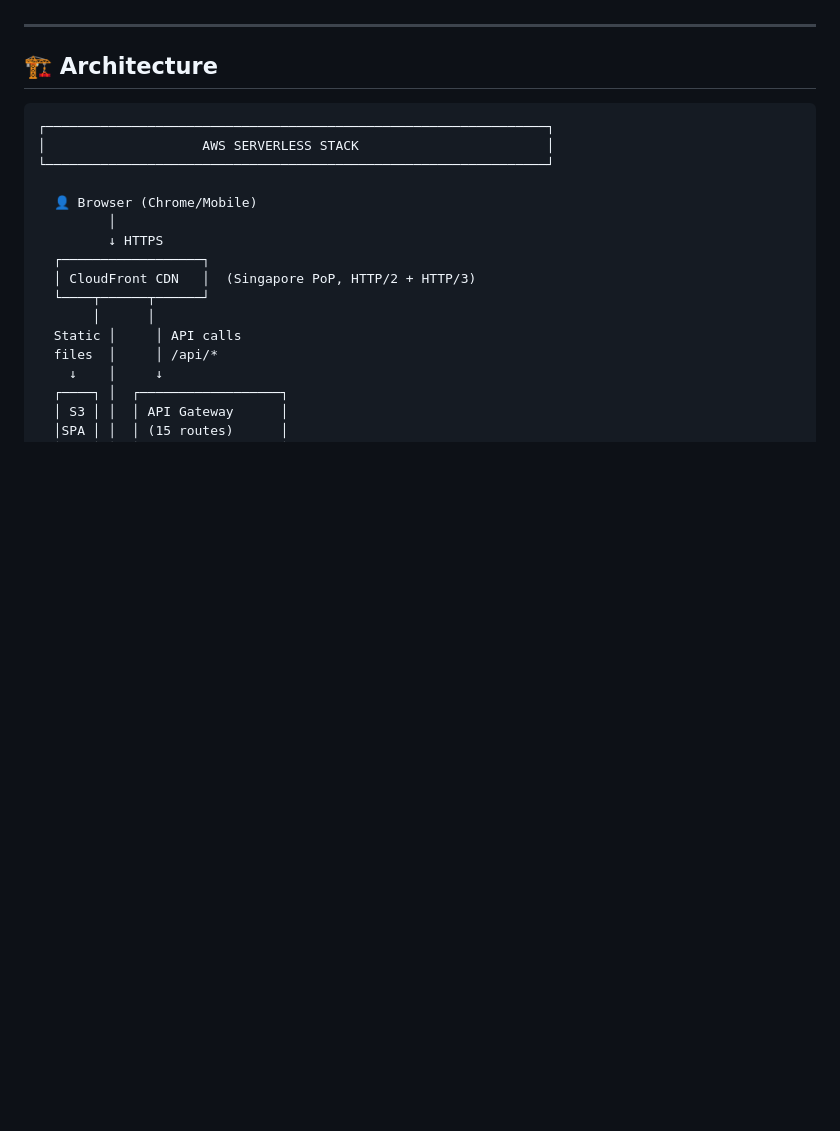
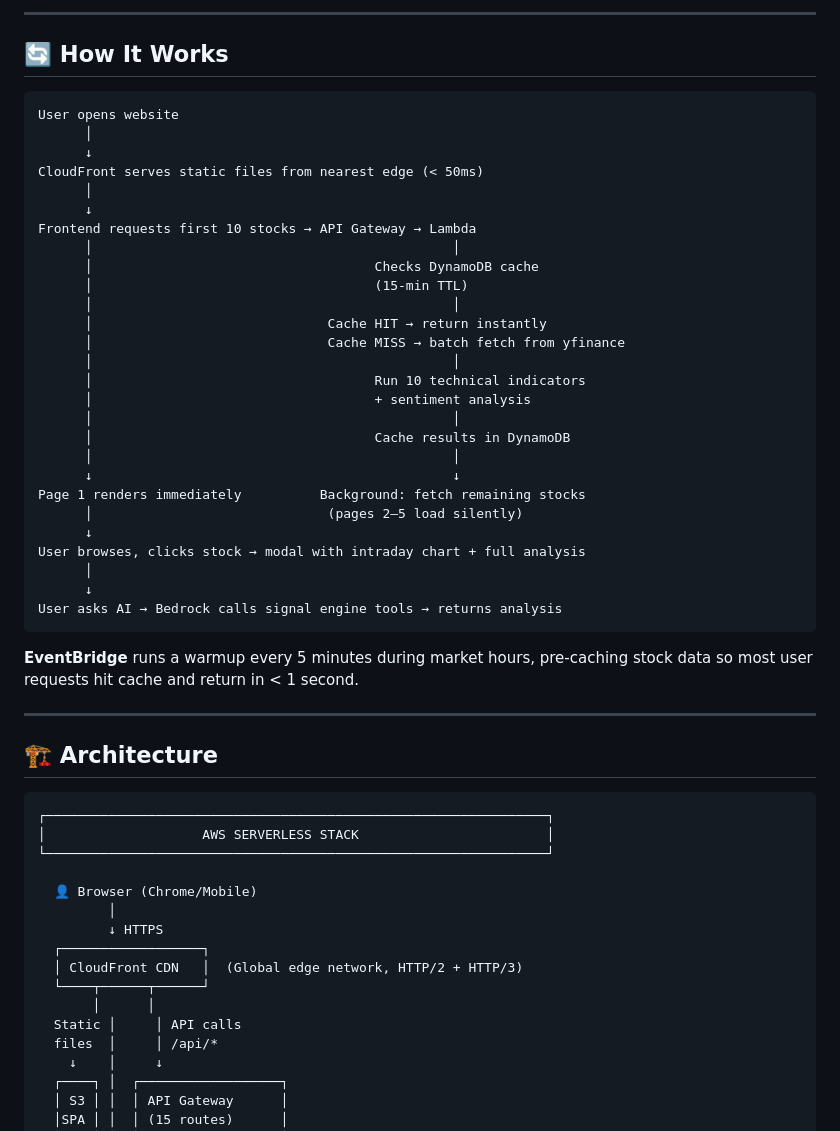
Before and after one commit to AryaSingh1008/intraday_trading, a Markdown page: README.md, the part around one of its changes. Drawn GitHub-style; blank space fills up the shorter version.

````diff
--- a/README.md
+++ b/README.md
@@ -22,3 +59,38 @@ A fully serverless cloud platform combining technical analysis, news sentiment,
+---
+
+## 🔄 How It Works
+
+```
+User opens website
+      │
+      ↓
+CloudFront serves static files from nearest edge (< 50ms)
+      │
+      ↓
+Frontend requests first 10 stocks → API Gateway → Lambda
+      │                                              │
+      │                                    Checks DynamoDB cache
+      │                                    (15-min TTL)
+      │                                              │
+      │                              Cache HIT → return instantly
+      │                              Cache MISS → batch fetch from yfinance
+      │                                              │
+      │                                    Run 10 technical indicators
+      │                                    + sentiment analysis
+      │                                              │
+      │                                    Cache results in DynamoDB
+      │                                              │
+      ↓                                              ↓
+Page 1 renders immediately          Background: fetch remaining stocks
+      │                              (pages 2–5 load silently)
+      ↓
+User browses, clicks stock → modal with intraday chart + full analysis
+      │
+      ↓
+User asks AI → Bedrock calls signal engine tools → returns analysis
+```
+
+**EventBridge** runs a warmup every 5 minutes during market hours, pre-caching stock data so most user requests hit cache and return in < 1 second.
 
 ---
 
@@ -33,7 +105,7 @@ A fully serverless cloud platform combining technical analysis, news sentiment,
          │
          ↓ HTTPS
   ┌──────────────────┐
-  │ CloudFront CDN   │  (Singapore PoP, HTTP/2 + HTTP/3)
+  │ CloudFront CDN   │  (Global edge network, HTTP/2 + HTTP/3)
   └────┬──────┬──────┘
        │      │
   Static │     │ API calls
````
Also changed, not shown: other parts of README.md (+71 -60 lines).
